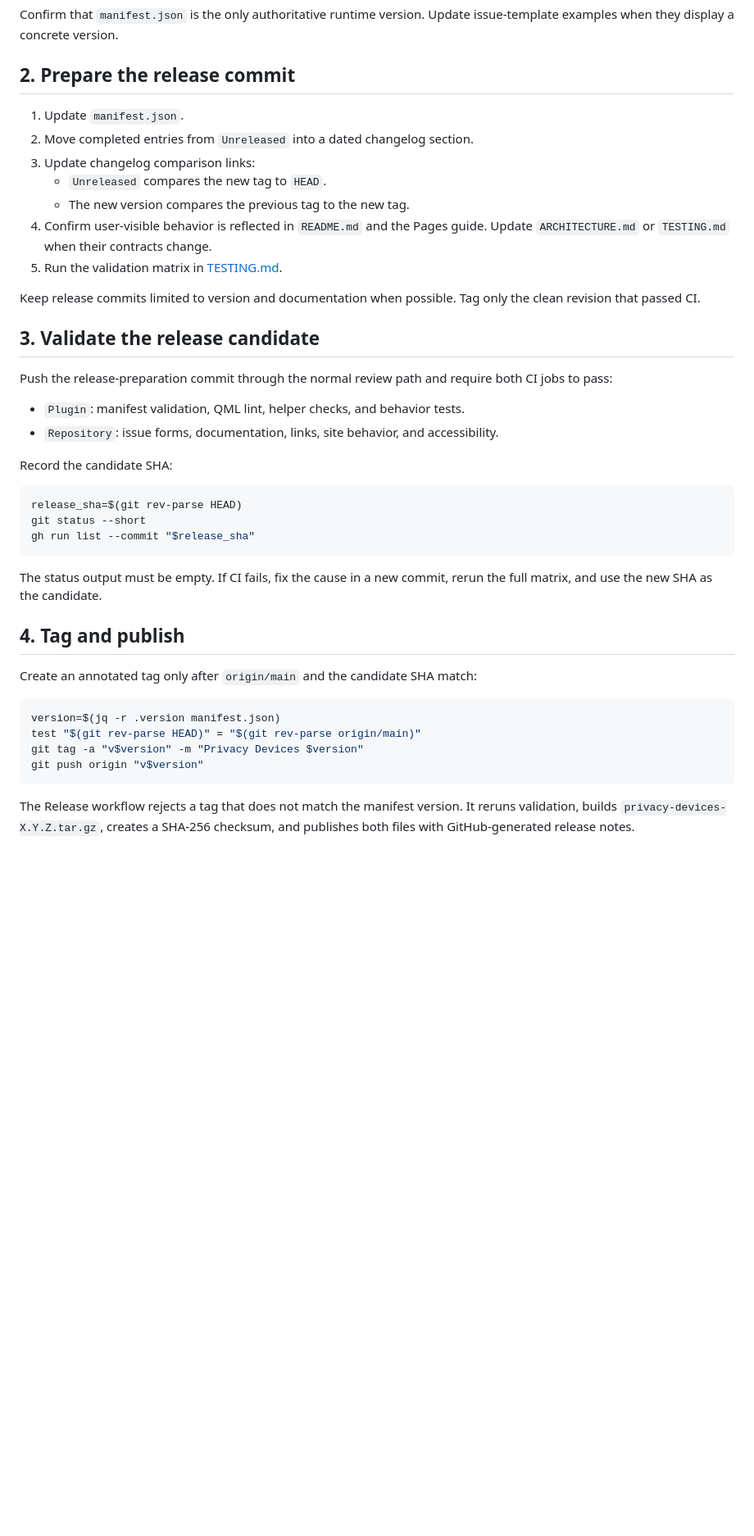
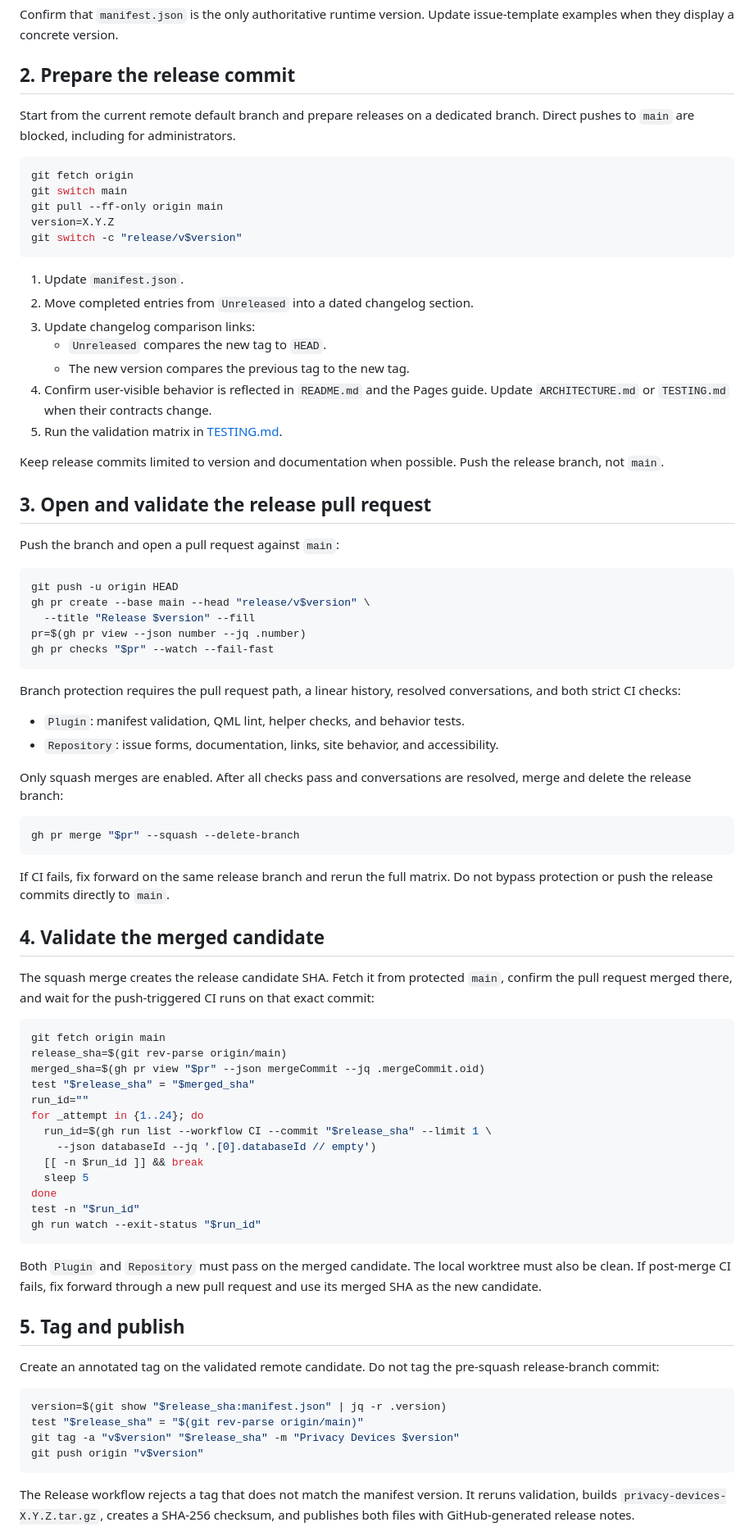
Before and after one commit to bolens/omarchy-privacy-devices, a Markdown page: RELEASING.md, the part around one of its changes. Shown at 82% size. GitHub-like rendering; blank space fills up the shorter version.

Commit message:
docs(release): require protected PR flow

````diff
--- a/RELEASING.md
+++ b/RELEASING.md
@@ -13,6 +13,17 @@ issue-template examples when they display a concrete version.
 
 ## 2. Prepare the release commit
 
+Start from the current remote default branch and prepare releases on a dedicated
+branch. Direct pushes to `main` are blocked, including for administrators.
+
+```sh
+git fetch origin
+git switch main
+git pull --ff-only origin main
+version=X.Y.Z
+git switch -c "release/v$version"
+```
+
 1. Update `manifest.json`.
 2. Move completed entries from `Unreleased` into a dated changelog section.
 3. Update changelog comparison links:
@@ -22,37 +33,73 @@ issue-template examples when they display a concrete version.
    guide. Update `ARCHITECTURE.md` or `TESTING.md` when their contracts change.
 5. Run the validation matrix in [TESTING.md](TESTING.md).
 
-Keep release commits limited to version and documentation when possible. Tag
-only the clean revision that passed CI.
+Keep release commits limited to version and documentation when possible. Push
+the release branch, not `main`.
 
-## 3. Validate the release candidate
+## 3. Open and validate the release pull request
 
-Push the release-preparation commit through the normal review path and require
-both CI jobs to pass:
+Push the branch and open a pull request against `main`:
+
+```sh
+git push -u origin HEAD
+gh pr create --base main --head "release/v$version" \
+  --title "Release $version" --fill
+pr=$(gh pr view --json number --jq .number)
+gh pr checks "$pr" --watch --fail-fast
+```
+
+Branch protection requires the pull request path, a linear history, resolved
+conversations, and both strict CI checks:
 
 - `Plugin`: manifest validation, QML lint, helper checks, and behavior tests.
 - `Repository`: issue forms, documentation, links, site behavior, and
   accessibility.
 
-Record the candidate SHA:
+Only squash merges are enabled. After all checks pass and conversations are
+resolved, merge and delete the release branch:
 
 ```sh
-release_sha=$(git rev-parse HEAD)
-git status --short
-gh run list --commit "$release_sha"
+gh pr merge "$pr" --squash --delete-branch
 ```
 
-The status output must be empty. If CI fails, fix the cause in a new commit,
-rerun the full matrix, and use the new SHA as the candidate.
+If CI fails, fix forward on the same release branch and rerun the full matrix.
+Do not bypass protection or push the release commits directly to `main`.
 
-## 4. Tag and publish
+## 4. Validate the merged candidate
 
-Create an annotated tag only after `origin/main` and the candidate SHA match:
+The squash merge creates the release candidate SHA. Fetch it from protected
+`main`, confirm the pull request merged there, and wait for the push-triggered
+CI runs on that exact commit:
 
 ```sh
-version=$(jq -r .version manifest.json)
-test "$(git rev-parse HEAD)" = "$(git rev-parse origin/main)"
-git tag -a "v$version" -m "Privacy Devices $version"
+git fetch origin main
+release_sha=$(git rev-parse origin/main)
+merged_sha=$(gh pr view "$pr" --json mergeCommit --jq .mergeCommit.oid)
+test "$release_sha" = "$merged_sha"
+run_id=""
+for _attempt in {1..24}; do
+  run_id=$(gh run list --workflow CI --commit "$release_sha" --limit 1 \
+    --json databaseId --jq '.[0].databaseId // empty')
+  [[ -n $run_id ]] && break
+  sleep 5
+done
+test -n "$run_id"
+gh run watch --exit-status "$run_id"
+```
+
+Both `Plugin` and `Repository` must pass on the merged candidate. The local
+worktree must also be clean. If post-merge CI fails, fix forward through a new
+pull request and use its merged SHA as the new candidate.
+
+## 5. Tag and publish
+
+Create an annotated tag on the validated remote candidate. Do not tag the
+pre-squash release-branch commit:
+
+```sh
+version=$(git show "$release_sha:manifest.json" | jq -r .version)
+test "$release_sha" = "$(git rev-parse origin/main)"
+git tag -a "v$version" "$release_sha" -m "Privacy Devices $version"
 git push origin "v$version"
 ```
 
````
Also changed, not shown: other parts of RELEASING.md (+2 -2 lines).
